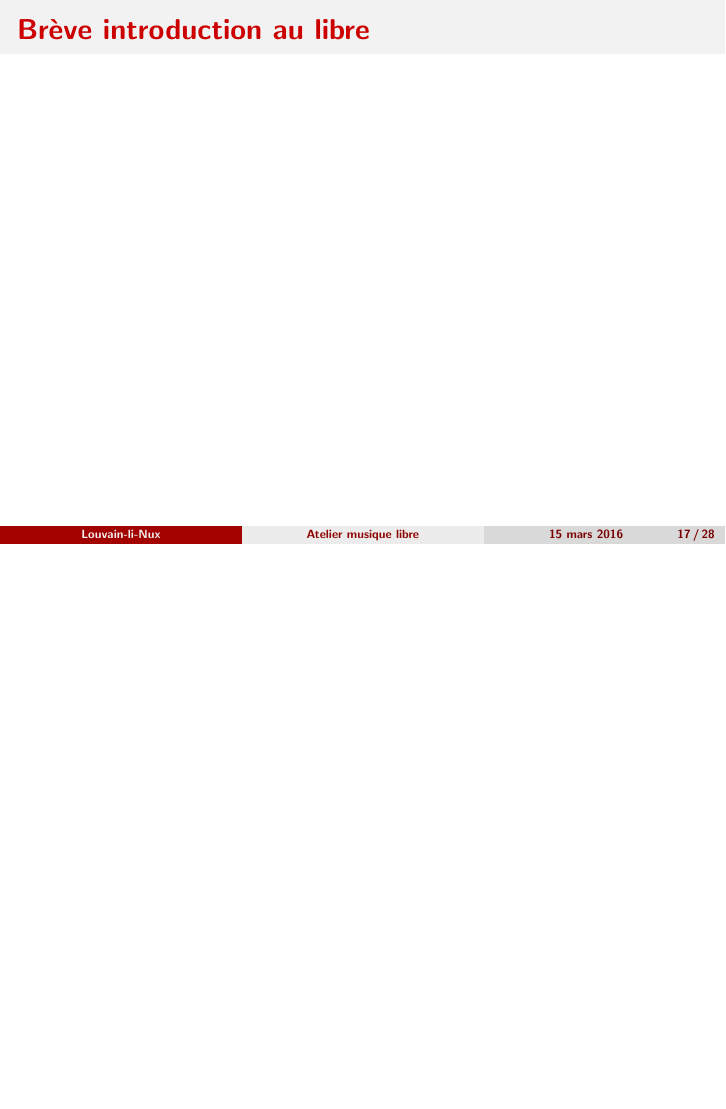
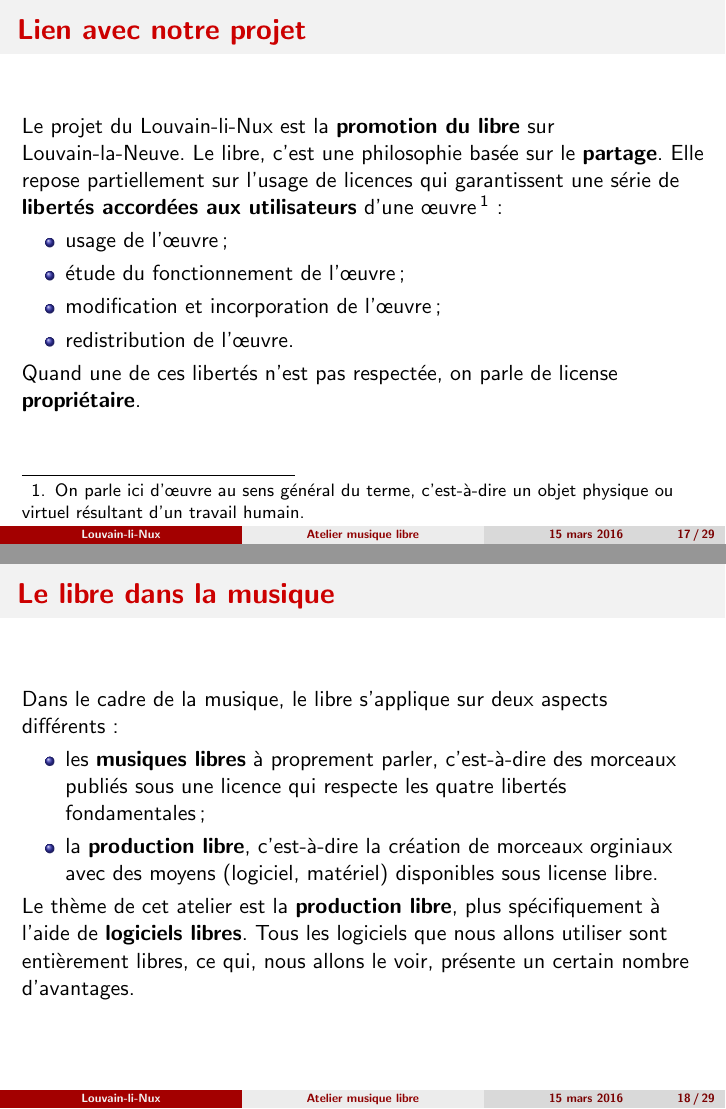
Before and after one commit to louvainlinux/aml-slides, LaTeX slides (slides.tex): page 17 of 28 before the commit and pages 17 and 18 of 29 after it, the two joined at a grey line, the shorter picture padded with empty space. Compiled offline with pdfLaTeX.

Commit message:
Added section about libre and libre music

```diff
--- a/slides.tex
+++ b/slides.tex
@@ -208,9 +208,26 @@
 
 
 \section{Les logiciels libres dans la MAO}
-\subsection{Brève introduction au libre}
-\begin{frame}{Brève introduction au libre}
-  %TODO: c'est une parenthèse que je pense utile.
+\subsection{Lien avec notre projet}
+\begin{frame}{Lien avec notre projet}
+  Le projet du Louvain-li-Nux est la \textbf{promotion du libre} sur Louvain-la-Neuve. Le libre, c'est une philosophie basée sur le \textbf{partage}. Elle repose partiellement sur l'usage de licences qui garantissent une série de \textbf{libertés accordées aux utilisateurs} d'une \oe{}uvre\footnotemark :
+  \begin{itemize}
+  \item usage de l'\oe{}uvre ;
+  \item étude du fonctionnement de l'\oe{}uvre ;
+  \item modification et incorporation de l'\oe{}uvre ;
+  \item redistribution de l'\oe{}uvre.
+  \end{itemize}
+  Quand une de ces libertés n'est pas respectée, on parle de license \textbf{propriétaire}.
+  \footnotetext{On parle ici d'\oe{}uvre au sens général du terme, c'est-à-dire un objet physique ou virtuel résultant d'un travail humain.}
+\end{frame}
+
+\begin{frame}{Le libre dans la musique}
+  Dans le cadre de la musique, le libre s'applique sur deux aspects différents :
+  \begin{itemize}
+  \item les \textbf{musiques libres} à proprement parler, c'est-à-dire des morceaux publiés sous une licence qui respecte les quatre libertés fondamentales ;
+  \item la \textbf{production libre}, c'est-à-dire la création de morceaux orginiaux avec des moyens (logiciel, matériel) disponibles sous license libre.
+  \end{itemize}
+  Le thème de cet atelier est la \textbf{production libre}, plus spécifiquement à l'aide de \textbf{logiciels libres}. Tous les logiciels que nous allons utiliser sont entièrement libres, ce qui, nous allons le voir, présente un certain nombre d'avantages.
 \end{frame}
 
 \subsection{Pourquoi des logiciels libre pour la MAO ?}
```
